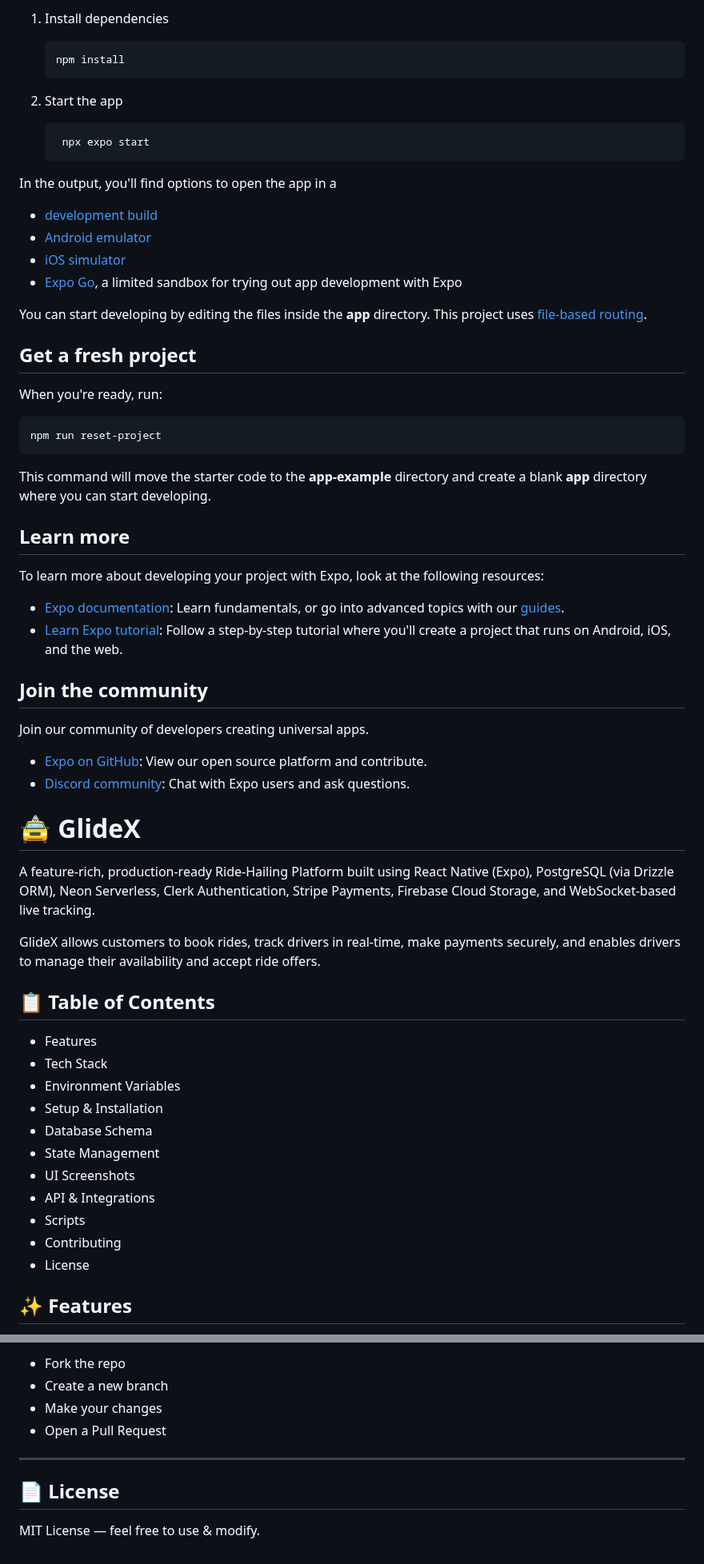
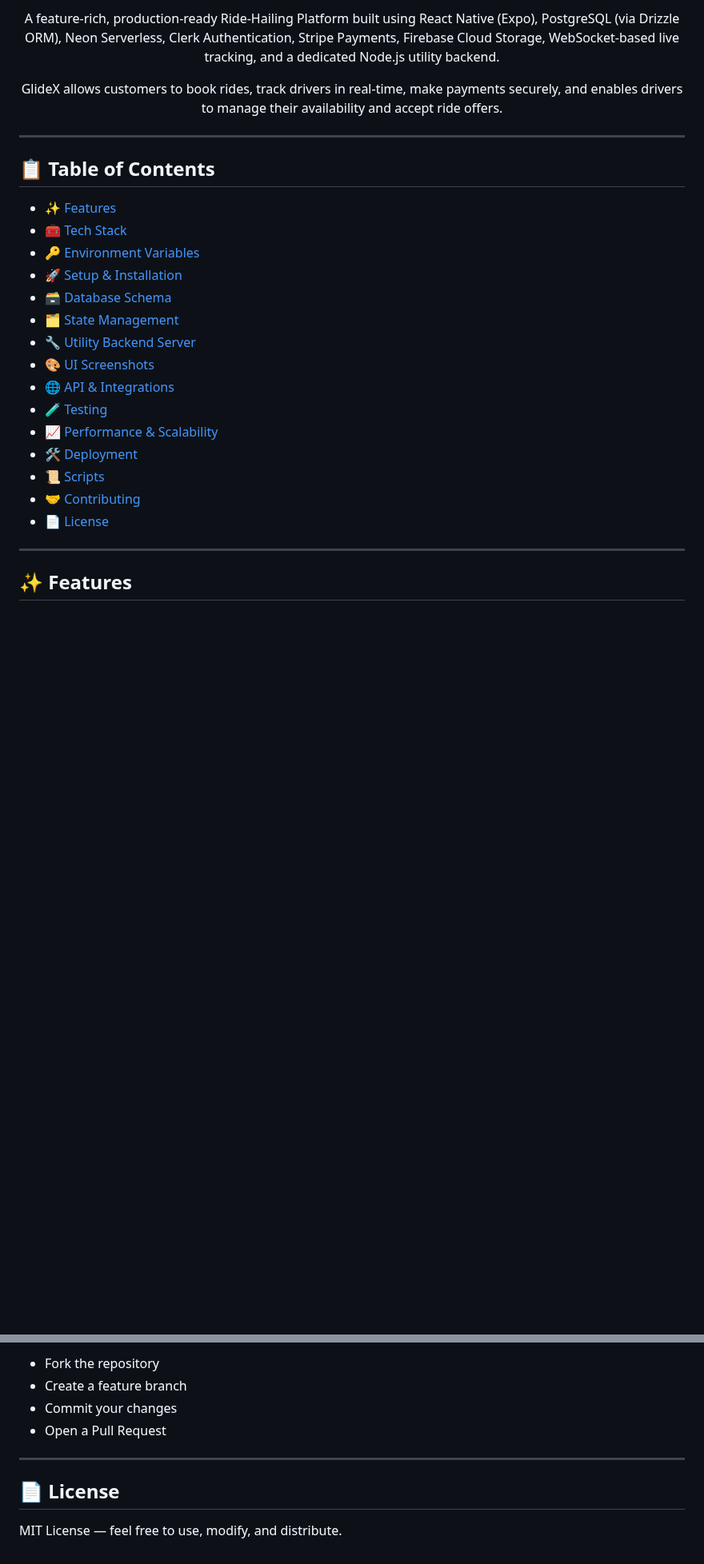
Before and after one commit to gauravvbh/GlideX, a Markdown page: README.md, 2 parts joined by grey strips. Shown at 80% size. Rendered like a GitHub page; blank space fills up the shorter version.

````diff
--- a/README.md
+++ b/README.md
@@ -6,77 +15,34 @@ This is an [Expo](https://expo.dev) project created with [`create-expo-app`](htt
 
-1. Install dependencies
+<p align="center">
+  A feature-rich, production-ready Ride-Hailing Platform built using React Native (Expo), PostgreSQL (via Drizzle ORM), Neon Serverless, Clerk Authentication, Stripe Payments, Firebase Cloud Storage, WebSocket-based live tracking, and a dedicated Node.js utility backend.
+</p>
 
-   ```bash
-   npm install
-   ```
-
-2. Start the app
-
-   ```bash
-    npx expo start
-   ```
-
-In the output, you'll find options to open the app in a
-
-- [development build](https://docs.expo.dev/develop/development-builds/introduction/)
-- [Android emulator](https://docs.expo.dev/workflow/android-studio-emulator/)
-- [iOS simulator](https://docs.expo.dev/workflow/ios-simulator/)
-- [Expo Go](https://expo.dev/go), a limited sandbox for trying out app development with Expo
-
-You can start developing by editing the files inside the **app** directory. This project uses [file-based routing](https://docs.expo.dev/router/introduction).
-
-## Get a fresh project
-
-When you're ready, run:
-
-```bash
-npm run reset-project
-```
-
-This command will move the starter code to the **app-example** directory and create a blank **app** directory where you can start developing.
-
-## Learn more
-
-To learn more about developing your project with Expo, look at the following resources:
-
-- [Expo documentation](https://docs.expo.dev/): Learn fundamentals, or go into advanced topics with our [guides](https://docs.expo.dev/guides).
-- [Learn Expo tutorial](https://docs.expo.dev/tutorial/introduction/): Follow a step-by-step tutorial where you'll create a project that runs on Android, iOS, and the web.
-
-## Join the community
-
-Join our community of developers creating universal apps.
-
-- [Expo on GitHub](https://github.com/expo/expo): View our open source platform and contribute.
-- [Discord community](https://chat.expo.dev): Chat with Expo users and ask questions.
+<p align="center">
+  GlideX allows customers to book rides, track drivers in real-time, make payments securely, and enables drivers to manage their availability and accept ride offers.
+</p>
 
 
-
-
-
-<!-- made by me -->
-
-
-
-
-# 🚖 GlideX
-
-A feature-rich, production-ready Ride-Hailing Platform built using React Native (Expo), PostgreSQL (via Drizzle ORM), Neon Serverless, Clerk Authentication, Stripe Payments, Firebase Cloud Storage, and WebSocket-based live tracking.
-
-GlideX allows customers to book rides, track drivers in real-time, make payments securely, and enables drivers to manage their availability and accept ride offers.
+---
 
 ## 📋 Table of Contents
 
-- Features
-- Tech Stack
-- Environment Variables
-- Setup & Installation
-- Database Schema
-- State Management
-- UI Screenshots
-- API & Integrations
-- Scripts
-- Contributing
-- License
+- [✨ Features](#-features)
+- [🧰 Tech Stack](#-tech-stack)
+- [🔑 Environment Variables](#-environment-variables)
+- [🚀 Setup & Installation](#-setup--installation)
+- [🗃️ Database Schema](#️-database-schema)
+- [🗂️ State Management](#️-state-management)
+- [🔧 Utility Backend Server](#️-utility-backend-server)
+- [🎨 UI Screenshots](#-ui-screenshots)
+- [🌐 API & Integrations](#-api--integrations)
+- [🧪 Testing](#-testing)
+- [📈 Performance & Scalability](#-performance--scalability)
+- [🛠️ Deployment](#️-deployment)
+- [📜 Scripts](#-scripts)
+- [🤝 Contributing](#-contributing)
+- [📄 License](#-license)
+
+---
 
 ## ✨ Features
 
@@ -238,11 +294,11 @@ Here are some screens showcasing the GlideX user experience for both customers a
 
-- Fork the repo
-- Create a new branch
-- Make your changes
+- Fork the repository
+- Create a feature branch
+- Commit your changes
 - Open a Pull Request
 
 ---
 
 ## 📄 License
 
-MIT License — feel free to use & modify.
+MIT License — feel free to use, modify, and distribute.
````
Also changed, not shown: other parts of README.md (+140 -41 lines).
